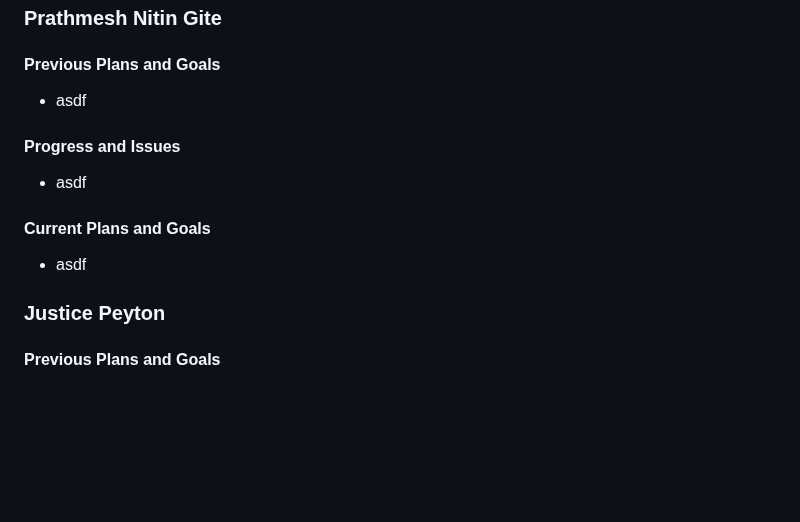
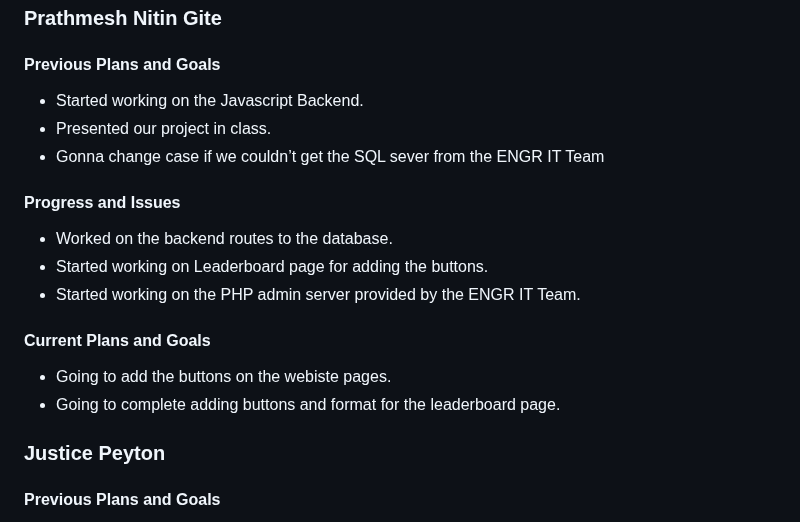
Before and after one commit to peytonju/team-5-spryntax, a Markdown page: reports/01.29.2025.md, the part around the change. Rendered like a GitHub page; blank space fills up the shorter version.

Commit message:
Added my report of the previous week

```diff
--- a/reports/01.29.2025.md
+++ b/reports/01.29.2025.md
@@ -101,15 +101,20 @@
 
 #### Previous Plans and Goals
 
-- asdf
+- Started working on the Javascript Backend.
+- Presented our project in class.
+- Gonna change case if we couldn’t get the SQL sever from the ENGR IT Team
 
 #### Progress and Issues
 
-- asdf
+- Worked on the backend routes to the database.
+- Started working on Leaderboard page for adding the buttons.
+- Started working on the PHP admin server provided by the ENGR IT Team.
 
 #### Current Plans and Goals
 
-- asdf
+- Going to add the buttons on the webiste pages.
+- Going to complete adding buttons and format for the leaderboard page.
 
 ### Justice Peyton
 
```
